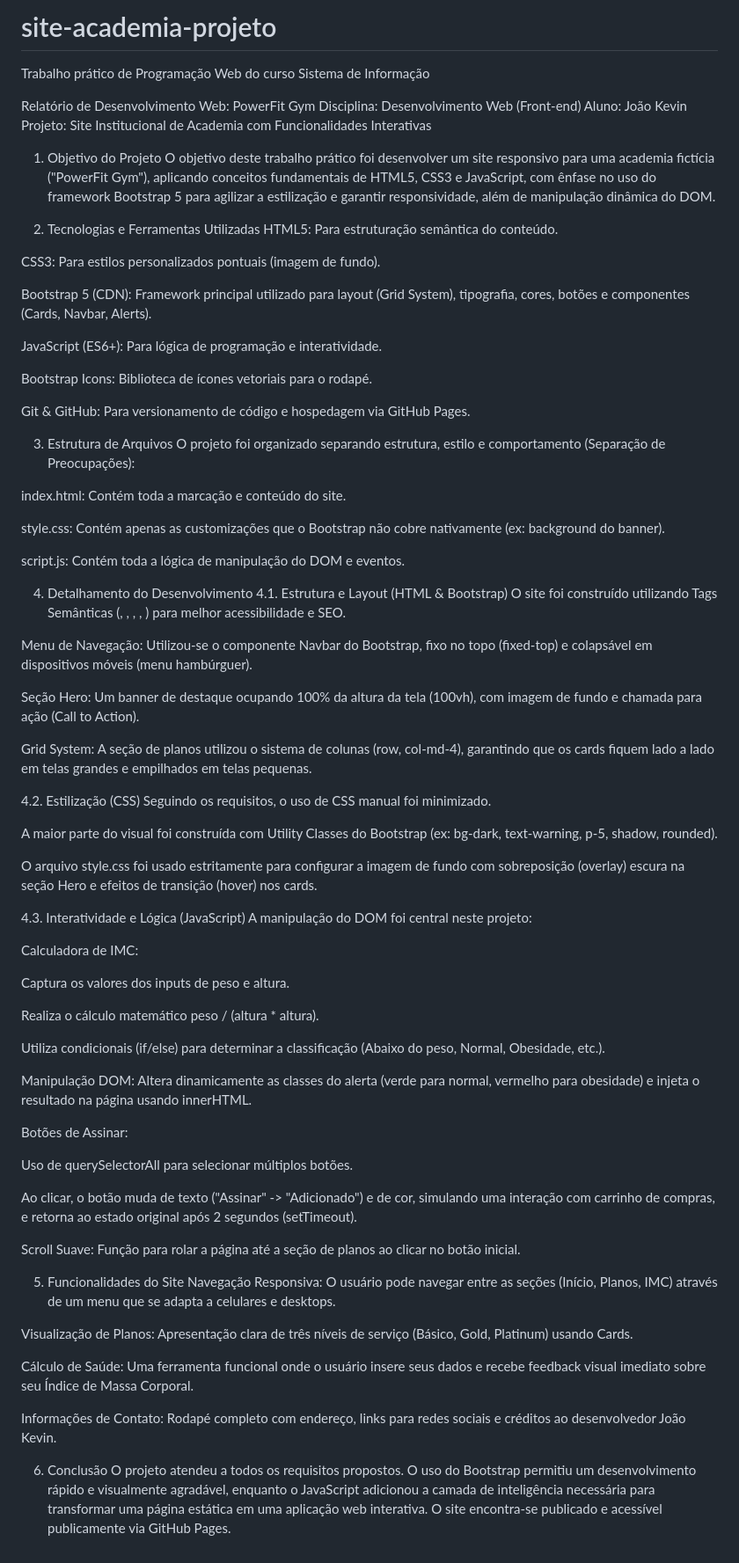
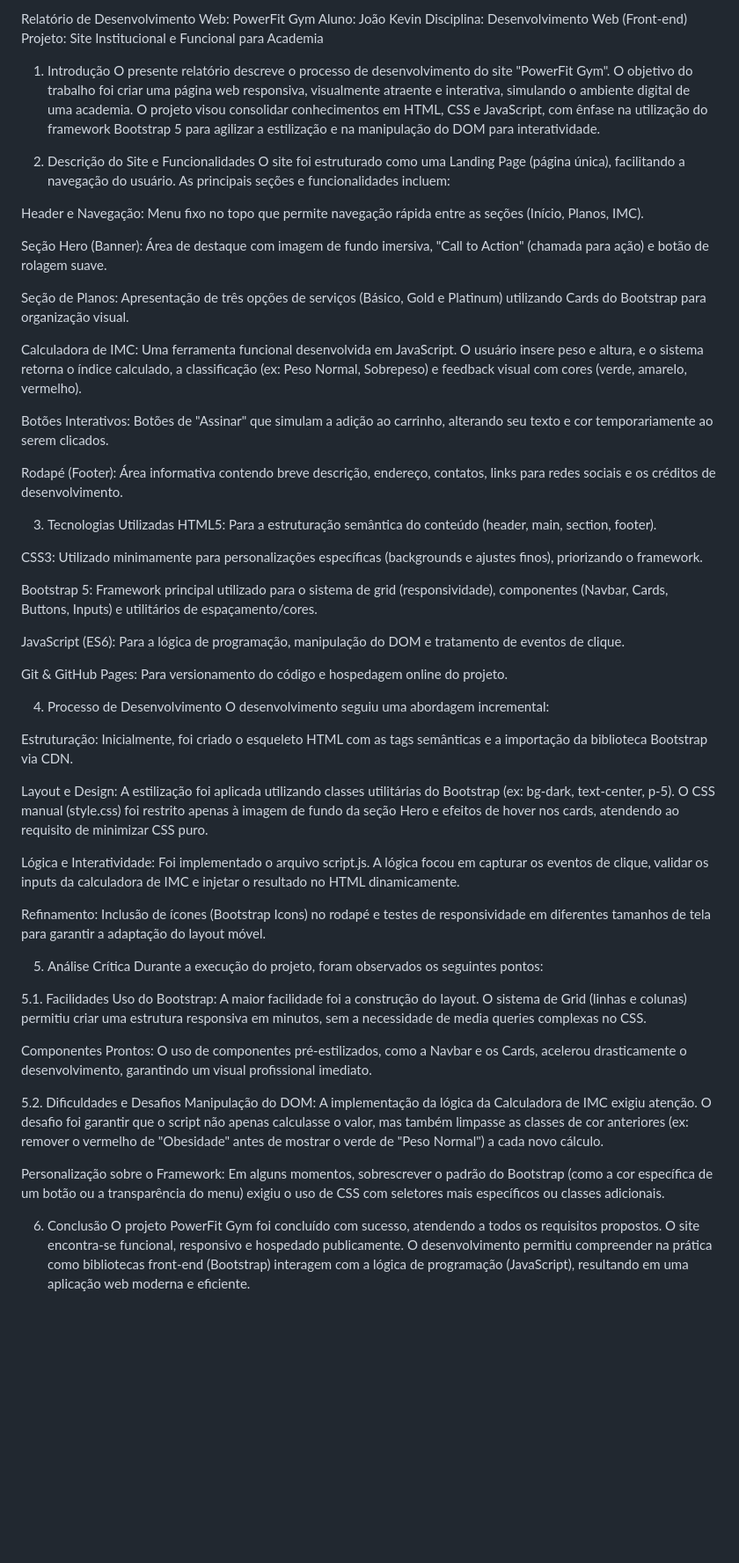
Before and after one commit to JKevin769/site-academia-projeto, a Markdown page: README.md, the part around the change. Shown: that part at 88% size. Drawn GitHub-style; blank space fills up the shorter version.

```diff
--- a/README.md
+++ b/README.md
@@ -1,80 +1,58 @@
-# site-academia-projeto
- Trabalho prático de Programação Web do curso Sistema de Informação
+Relatório de Desenvolvimento Web: PowerFit Gym
+Aluno: João Kevin Disciplina: Desenvolvimento Web (Front-end) Projeto: Site Institucional e Funcional para Academia
 
- Relatório de Desenvolvimento Web: PowerFit Gym
-Disciplina: Desenvolvimento Web (Front-end) Aluno: João Kevin Projeto: Site Institucional de Academia com Funcionalidades Interativas
+1. Introdução
+O presente relatório descreve o processo de desenvolvimento do site "PowerFit Gym". O objetivo do trabalho foi criar uma página web responsiva, visualmente atraente e interativa, simulando o ambiente digital de uma academia. O projeto visou consolidar conhecimentos em HTML, CSS e JavaScript, com ênfase na utilização do framework Bootstrap 5 para agilizar a estilização e na manipulação do DOM para interatividade.
 
-1. Objetivo do Projeto
-O objetivo deste trabalho prático foi desenvolver um site responsivo para uma academia fictícia ("PowerFit Gym"), aplicando conceitos fundamentais de HTML5, CSS3 e JavaScript, com ênfase no uso do framework Bootstrap 5 para agilizar a estilização e garantir responsividade, além de manipulação dinâmica do DOM.
+2. Descrição do Site e Funcionalidades
+O site foi estruturado como uma Landing Page (página única), facilitando a navegação do usuário. As principais seções e funcionalidades incluem:
 
-2. Tecnologias e Ferramentas Utilizadas
-HTML5: Para estruturação semântica do conteúdo.
+Header e Navegação: Menu fixo no topo que permite navegação rápida entre as seções (Início, Planos, IMC).
 
-CSS3: Para estilos personalizados pontuais (imagem de fundo).
+Seção Hero (Banner): Área de destaque com imagem de fundo imersiva, "Call to Action" (chamada para ação) e botão de rolagem suave.
 
-Bootstrap 5 (CDN): Framework principal utilizado para layout (Grid System), tipografia, cores, botões e componentes (Cards, Navbar, Alerts).
+Seção de Planos: Apresentação de três opções de serviços (Básico, Gold e Platinum) utilizando Cards do Bootstrap para organização visual.
 
-JavaScript (ES6+): Para lógica de programação e interatividade.
+Calculadora de IMC: Uma ferramenta funcional desenvolvida em JavaScript. O usuário insere peso e altura, e o sistema retorna o índice calculado, a classificação (ex: Peso Normal, Sobrepeso) e feedback visual com cores (verde, amarelo, vermelho).
 
-Bootstrap Icons: Biblioteca de ícones vetoriais para o rodapé.
+Botões Interativos: Botões de "Assinar" que simulam a adição ao carrinho, alterando seu texto e cor temporariamente ao serem clicados.
 
-Git & GitHub: Para versionamento de código e hospedagem via GitHub Pages.
+Rodapé (Footer): Área informativa contendo breve descrição, endereço, contatos, links para redes sociais e os créditos de desenvolvimento.
 
-3. Estrutura de Arquivos
-O projeto foi organizado separando estrutura, estilo e comportamento (Separação de Preocupações):
+3. Tecnologias Utilizadas
+HTML5: Para a estruturação semântica do conteúdo (header, main, section, footer).
 
-index.html: Contém toda a marcação e conteúdo do site.
+CSS3: Utilizado minimamente para personalizações específicas (backgrounds e ajustes finos), priorizando o framework.
 
-style.css: Contém apenas as customizações que o Bootstrap não cobre nativamente (ex: background do banner).
+Bootstrap 5: Framework principal utilizado para o sistema de grid (responsividade), componentes (Navbar, Cards, Buttons, Inputs) e utilitários de espaçamento/cores.
 
-script.js: Contém toda a lógica de manipulação do DOM e eventos.
+JavaScript (ES6): Para a lógica de programação, manipulação do DOM e tratamento de eventos de clique.
 
-4. Detalhamento do Desenvolvimento
-4.1. Estrutura e Layout (HTML & Bootstrap)
-O site foi construído utilizando Tags Semânticas (<header>, <nav>, <main>, <section>, <footer>) para melhor acessibilidade e SEO.
+Git & GitHub Pages: Para versionamento do código e hospedagem online do projeto.
 
-Menu de Navegação: Utilizou-se o componente Navbar do Bootstrap, fixo no topo (fixed-top) e colapsável em dispositivos móveis (menu hambúrguer).
+4. Processo de Desenvolvimento
+O desenvolvimento seguiu uma abordagem incremental:
 
-Seção Hero: Um banner de destaque ocupando 100% da altura da tela (100vh), com imagem de fundo e chamada para ação (Call to Action).
+Estruturação: Inicialmente, foi criado o esqueleto HTML com as tags semânticas e a importação da biblioteca Bootstrap via CDN.
 
-Grid System: A seção de planos utilizou o sistema de colunas (row, col-md-4), garantindo que os cards fiquem lado a lado em telas grandes e empilhados em telas pequenas.
+Layout e Design: A estilização foi aplicada utilizando classes utilitárias do Bootstrap (ex: bg-dark, text-center, p-5). O CSS manual (style.css) foi restrito apenas à imagem de fundo da seção Hero e efeitos de hover nos cards, atendendo ao requisito de minimizar CSS puro.
 
-4.2. Estilização (CSS)
-Seguindo os requisitos, o uso de CSS manual foi minimizado.
+Lógica e Interatividade: Foi implementado o arquivo script.js. A lógica focou em capturar os eventos de clique, validar os inputs da calculadora de IMC e injetar o resultado no HTML dinamicamente.
 
-A maior parte do visual foi construída com Utility Classes do Bootstrap (ex: bg-dark, text-warning, p-5, shadow, rounded).
+Refinamento: Inclusão de ícones (Bootstrap Icons) no rodapé e testes de responsividade em diferentes tamanhos de tela para garantir a adaptação do layout móvel.
 
-O arquivo style.css foi usado estritamente para configurar a imagem de fundo com sobreposição (overlay) escura na seção Hero e efeitos de transição (hover) nos cards.
+5. Análise Crítica
+Durante a execução do projeto, foram observados os seguintes pontos:
 
-4.3. Interatividade e Lógica (JavaScript)
-A manipulação do DOM foi central neste projeto:
+5.1. Facilidades
+Uso do Bootstrap: A maior facilidade foi a construção do layout. O sistema de Grid (linhas e colunas) permitiu criar uma estrutura responsiva em minutos, sem a necessidade de media queries complexas no CSS.
 
-Calculadora de IMC:
+Componentes Prontos: O uso de componentes pré-estilizados, como a Navbar e os Cards, acelerou drasticamente o desenvolvimento, garantindo um visual profissional imediato.
 
-Captura os valores dos inputs de peso e altura.
+5.2. Dificuldades e Desafios
+Manipulação do DOM: A implementação da lógica da Calculadora de IMC exigiu atenção. O desafio foi garantir que o script não apenas calculasse o valor, mas também limpasse as classes de cor anteriores (ex: remover o vermelho de "Obesidade" antes de mostrar o verde de "Peso Normal") a cada novo cálculo.
 
-Realiza o cálculo matemático peso / (altura * altura).
-
-Utiliza condicionais (if/else) para determinar a classificação (Abaixo do peso, Normal, Obesidade, etc.).
-
-Manipulação DOM: Altera dinamicamente as classes do alerta (verde para normal, vermelho para obesidade) e injeta o resultado na página usando innerHTML.
-
-Botões de Assinar:
-
-Uso de querySelectorAll para selecionar múltiplos botões.
-
-Ao clicar, o botão muda de texto ("Assinar" -> "Adicionado") e de cor, simulando uma interação com carrinho de compras, e retorna ao estado original após 2 segundos (setTimeout).
-
-Scroll Suave: Função para rolar a página até a seção de planos ao clicar no botão inicial.
-
-5. Funcionalidades do Site
-Navegação Responsiva: O usuário pode navegar entre as seções (Início, Planos, IMC) através de um menu que se adapta a celulares e desktops.
-
-Visualização de Planos: Apresentação clara de três níveis de serviço (Básico, Gold, Platinum) usando Cards.
-
-Cálculo de Saúde: Uma ferramenta funcional onde o usuário insere seus dados e recebe feedback visual imediato sobre seu Índice de Massa Corporal.
-
-Informações de Contato: Rodapé completo com endereço, links para redes sociais e créditos ao desenvolvedor João Kevin.
+Personalização sobre o Framework: Em alguns momentos, sobrescrever o padrão do Bootstrap (como a cor específica de um botão ou a transparência do menu) exigiu o uso de CSS com seletores mais específicos ou classes adicionais.
 
 6. Conclusão
-O projeto atendeu a todos os requisitos propostos. O uso do Bootstrap permitiu um desenvolvimento rápido e visualmente agradável, enquanto o JavaScript adicionou a camada de inteligência necessária para transformar uma página estática em uma aplicação web interativa. O site encontra-se publicado e acessível publicamente via GitHub Pages.
+O projeto PowerFit Gym foi concluído com sucesso, atendendo a todos os requisitos propostos. O site encontra-se funcional, responsivo e hospedado publicamente. O desenvolvimento permitiu compreender na prática como bibliotecas front-end (Bootstrap) interagem com a lógica de programação (JavaScript), resultando em uma aplicação web moderna e eficiente.
```
